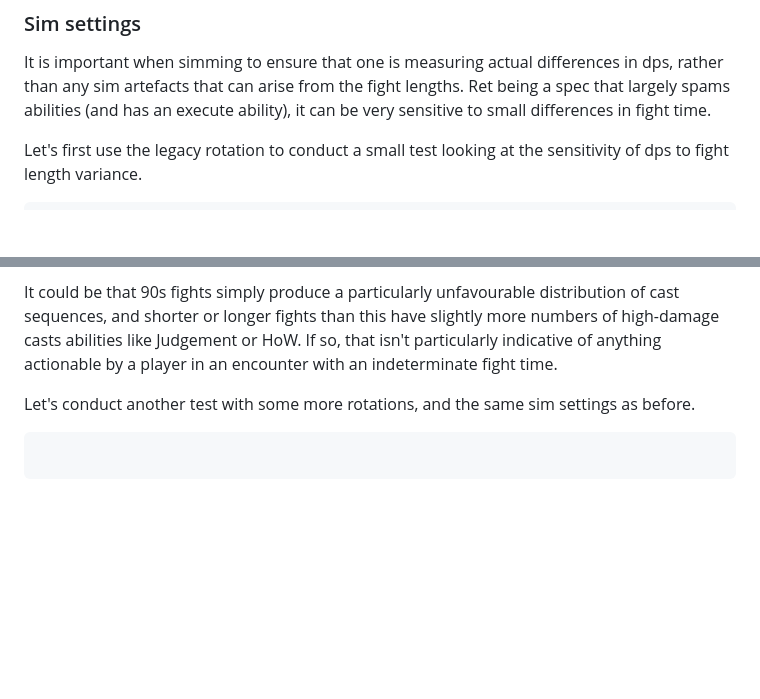
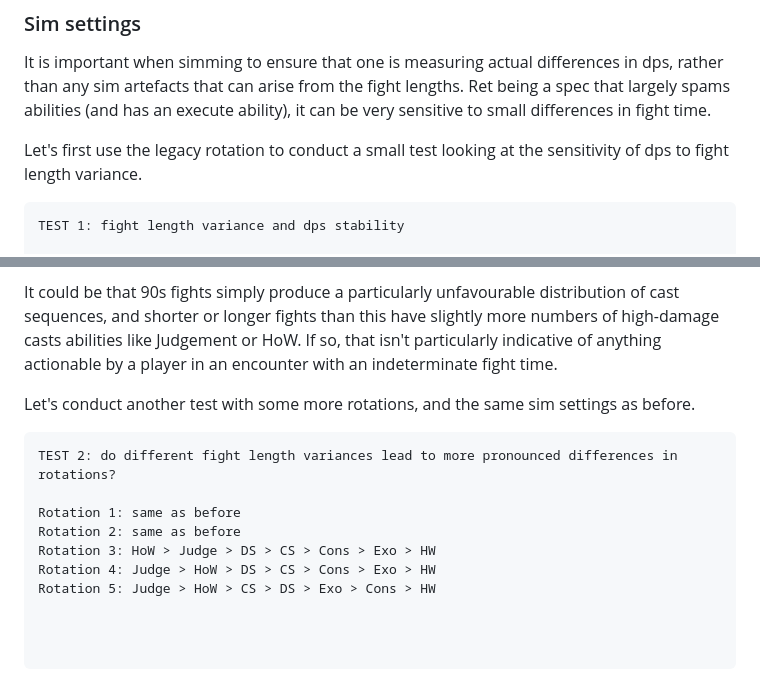
Before and after one commit to hypernormalisation/zeal, a Markdown page: ret_apls_icc.md, 2 parts joined by grey strips. GitHub-like rendering; blank space fills up the shorter version.

````diff
--- a/ret_apls_icc.md
+++ b/ret_apls_icc.md
@@ -38,6 +38,8 @@ Ret being a spec that largely spams abilities (and has an execute ability), it c
 Let's first use the legacy rotation to conduct a small test looking at the sensitivity of dps to fight length variance.
 
 ```
+TEST 1: fight length variance and dps stability
+
 Rotation type: Custom
 All legacy options ticked.
 Divine Plea threshold 75%
@@ -72,5 +74,14 @@ It could be that 90s fights simply produce a particularly unfavourable distribut
 Let's conduct another test with some more rotations, and the same sim settings as before.
 
 ```
+TEST 2: do different fight length variances lead to more pronounced differences in rotations?
+
+Rotation 1: same as before
+Rotation 2: same as before
+Rotation 3: HoW > Judge > DS > CS > Cons > Exo > HW
+Rotation 4: Judge > HoW > DS > CS > Cons > Exo > HW
+Rotation 5: Judge > HoW > CS > DS > Exo > Cons > HW
+
+
 
 ```
````
